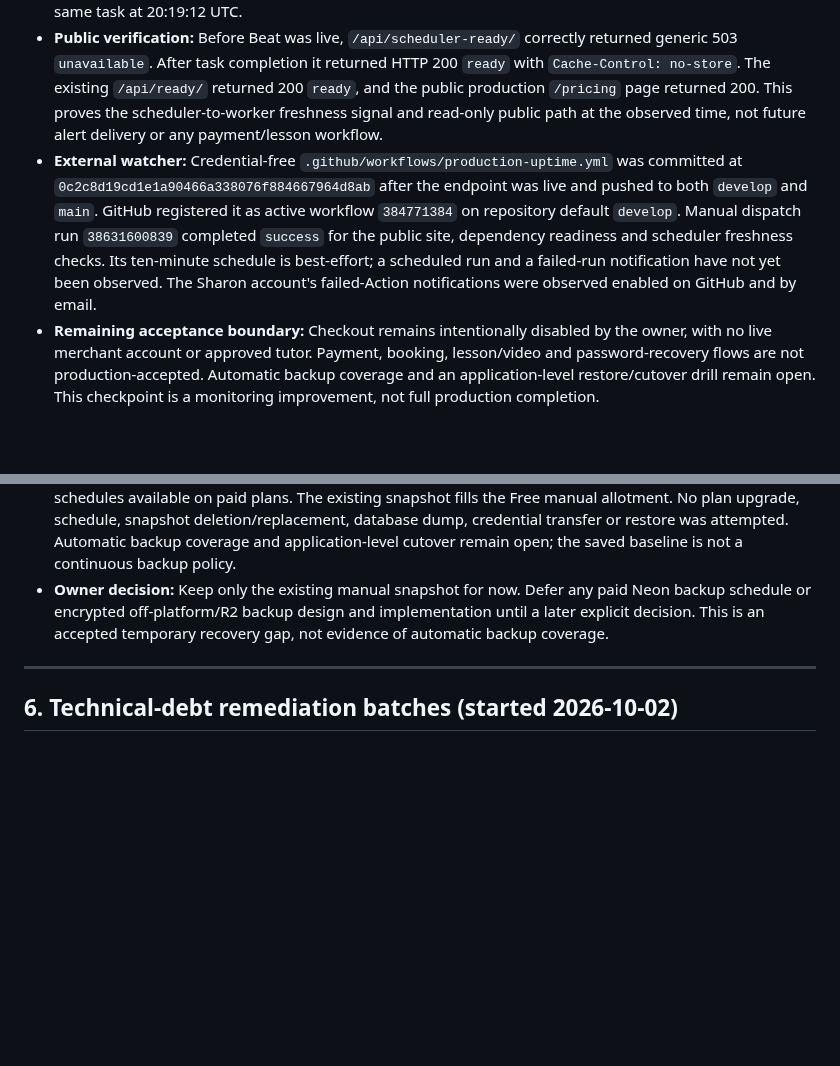
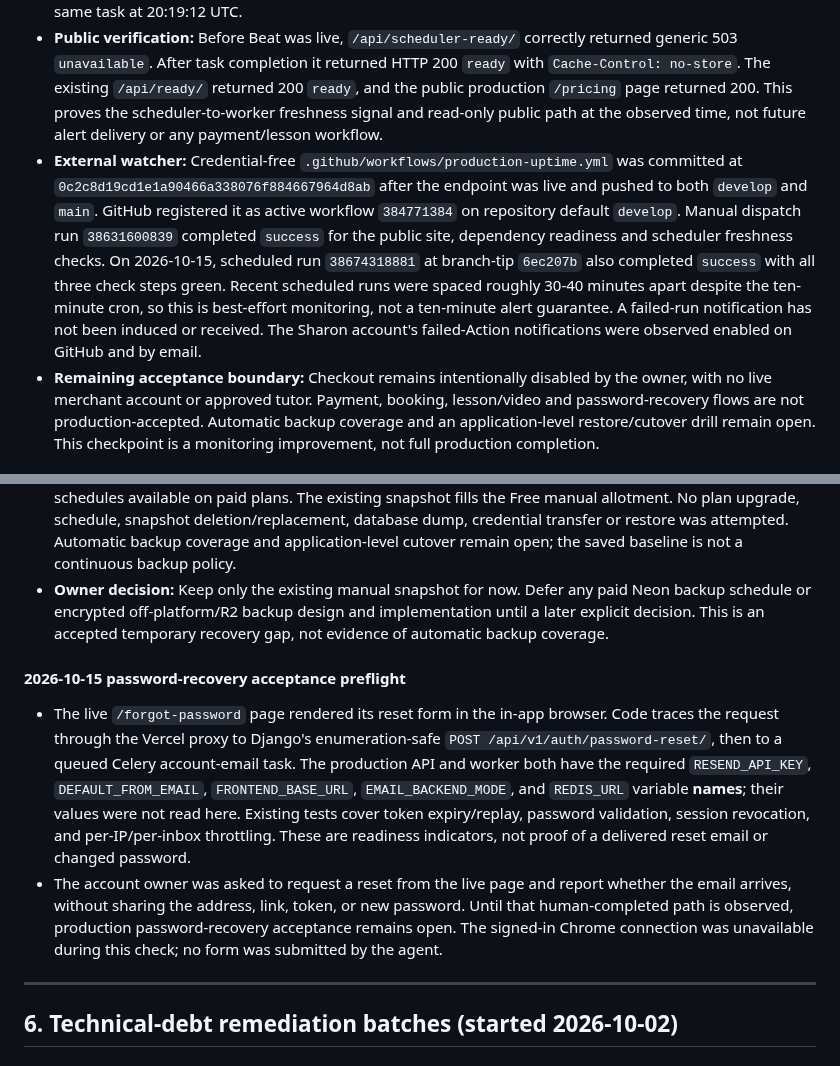
Before and after one commit to sharonremotedeveloper/SharonOnline, a Markdown page: docs/PROGRESS_AND_ROADMAP.md, 2 parts joined by grey strips. GitHub-like rendering; blank space fills up the shorter version.

Commit message:
Record scheduled monitor and recovery preflight

```diff
--- a/docs/PROGRESS_AND_ROADMAP.md
+++ b/docs/PROGRESS_AND_ROADMAP.md
@@ -484,7 +484,7 @@ This section is historical and does not describe the current hosted state. The c
 - **Exact code source:** Shared `develop` and production `main` both advanced to `d5608dd8019d9a1169052b3e81b83c30698dbaa0`. Both branches passed API-contract and Quality-gates workflows at that SHA (develop runs `38629766147`/`38629766072`; main runs `38630063192`/`38630063183`). Local heartbeat tests passed 9/9, Ruff and `manage.py check` passed. Two adjacent database-backed local tests could not set up because of the previously recorded Windows virtualenv permission issue (ERR-524/ERR-531); CI's backend, Redis and PostgreSQL jobs passed on the exact commit.
 - **Hosted source and execution:** The canonical Railway API, worker and Beat were pinned to the exact `main` SHA through reviewed production patch `815037e8-5f5d-4707-9d3b-ecac20f43ab0`, with no secrets, schema, command, healthcheck or DNS change. API deployment `1978f8cd-4748-4b8f-b93b-d4462bd0a784`, worker `a61cfd7a-cf7b-4fa7-a88d-69370ebbf677`, and Beat `6e8e4056-3af6-4d68-a02c-3a066def3d51` reached `SUCCESS`. Beat emitted the heartbeat task at 20:19:09 UTC; the new worker received and completed that same task at 20:19:12 UTC.
 - **Public verification:** Before Beat was live, `/api/scheduler-ready/` correctly returned generic 503 `unavailable`. After task completion it returned HTTP 200 `ready` with `Cache-Control: no-store`. The existing `/api/ready/` returned 200 `ready`, and the public production `/pricing` page returned 200. This proves the scheduler-to-worker freshness signal and read-only public path at the observed time, not future alert delivery or any payment/lesson workflow.
-- **External watcher:** Credential-free `.github/workflows/production-uptime.yml` was committed at `0c2c8d19cd1e1a90466a338076f884667964d8ab` after the endpoint was live and pushed to both `develop` and `main`. GitHub registered it as active workflow `384771384` on repository default `develop`. Manual dispatch run `38631600839` completed `success` for the public site, dependency readiness and scheduler freshness checks. Its ten-minute schedule is best-effort; a scheduled run and a failed-run notification have not yet been observed. The Sharon account's failed-Action notifications were observed enabled on GitHub and by email.
+- **External watcher:** Credential-free `.github/workflows/production-uptime.yml` was committed at `0c2c8d19cd1e1a90466a338076f884667964d8ab` after the endpoint was live and pushed to both `develop` and `main`. GitHub registered it as active workflow `384771384` on repository default `develop`. Manual dispatch run `38631600839` completed `success` for the public site, dependency readiness and scheduler freshness checks. On 2026-10-15, scheduled run `38674318881` at branch-tip `6ec207b` also completed `success` with all three check steps green. Recent scheduled runs were spaced roughly 30-40 minutes apart despite the ten-minute cron, so this is best-effort monitoring, not a ten-minute alert guarantee. A failed-run notification has not been induced or received. The Sharon account's failed-Action notifications were observed enabled on GitHub and by email.
 - **Remaining acceptance boundary:** Checkout remains intentionally disabled by the owner, with no live merchant account or approved tutor. Payment, booking, lesson/video and password-recovery flows are not production-accepted. Automatic backup coverage and an application-level restore/cutover drill remain open. This checkpoint is a monitoring improvement, not full production completion.
 
 #### 2026-10-15 Neon backup-plan recheck (read-only)
@@ -492,6 +492,11 @@ This section is historical and does not describe the current hosted state. The c
 - The authenticated Neon CLI sees only Sharon organization `org-lucky-pine-32944571` on the Free plan. Production project `sweet-bonus-69458238`, branch `br-icy-rice-b45wkr17`, still has an empty automatic snapshot schedule (`[]`). The sole manual snapshot `production-recovery-baseline-2026-10-14` (`snap-hidden-block-b4stxgva`) still exists.
 - Current [Neon plan documentation](https://neon.com/docs/introduction/plans) limits Free to one manual snapshot and makes automated backup schedules available on paid plans. The existing snapshot fills the Free manual allotment. No plan upgrade, schedule, snapshot deletion/replacement, database dump, credential transfer or restore was attempted. Automatic backup coverage and application-level cutover remain open; the saved baseline is not a continuous backup policy.
 - **Owner decision:** Keep only the existing manual snapshot for now. Defer any paid Neon backup schedule or encrypted off-platform/R2 backup design and implementation until a later explicit decision. This is an accepted temporary recovery gap, not evidence of automatic backup coverage.
+
+#### 2026-10-15 password-recovery acceptance preflight
+
+- The live `/forgot-password` page rendered its reset form in the in-app browser. Code traces the request through the Vercel proxy to Django's enumeration-safe `POST /api/v1/auth/password-reset/`, then to a queued Celery account-email task. The production API and worker both have the required `RESEND_API_KEY`, `DEFAULT_FROM_EMAIL`, `FRONTEND_BASE_URL`, `EMAIL_BACKEND_MODE`, and `REDIS_URL` variable **names**; their values were not read here. Existing tests cover token expiry/replay, password validation, session revocation, and per-IP/per-inbox throttling. These are readiness indicators, not proof of a delivered reset email or changed password.
+- The account owner was asked to request a reset from the live page and report whether the email arrives, without sharing the address, link, token, or new password. Until that human-completed path is observed, production password-recovery acceptance remains open. The signed-in Chrome connection was unavailable during this check; no form was submitted by the agent.
 
 ---
 
```
Also changed, not shown: docs/ERROR_LOGS_AND_RESOLUTIONS.md (+7 -0 lines), docs/RAILWAY_SETUP.md (+3 -2 lines).
